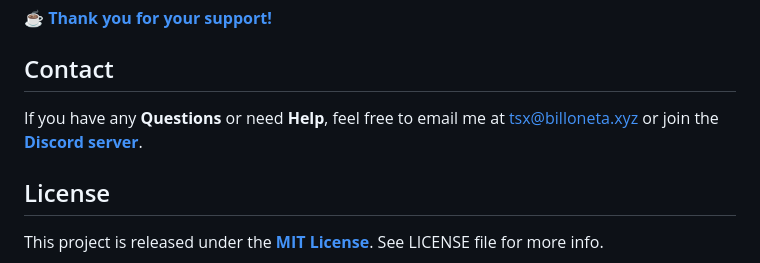
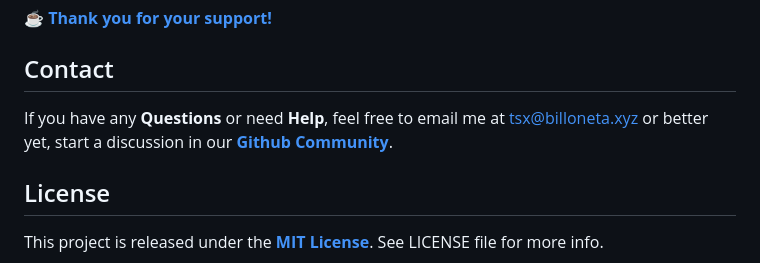
Before and after one commit to k4itrun/hackercam, a Markdown page: README.md, the part around the change. GitHub-like rendering.

Commit message:
📝 docs: Update README.md

```diff
--- a/README.md
+++ b/README.md
@@ -183,7 +183,7 @@ We’ll carefully review each PR and provide feedback if needed to help you get
 
 ## Contact
 
-If you have any **Questions** or need **Help**, feel free to email me at <tsx@billoneta.xyz> or join the **[Discord server](https://discord.gg/CMNd45AXvD)**.
+If you have any **Questions** or need **Help**, feel free to email me at [tsx@billoneta.xyz](mailto:tsx@billoneta.xyz) or better yet, start a discussion in our **[Github Community](../../discussions)**.
 
 ## License
 
```
